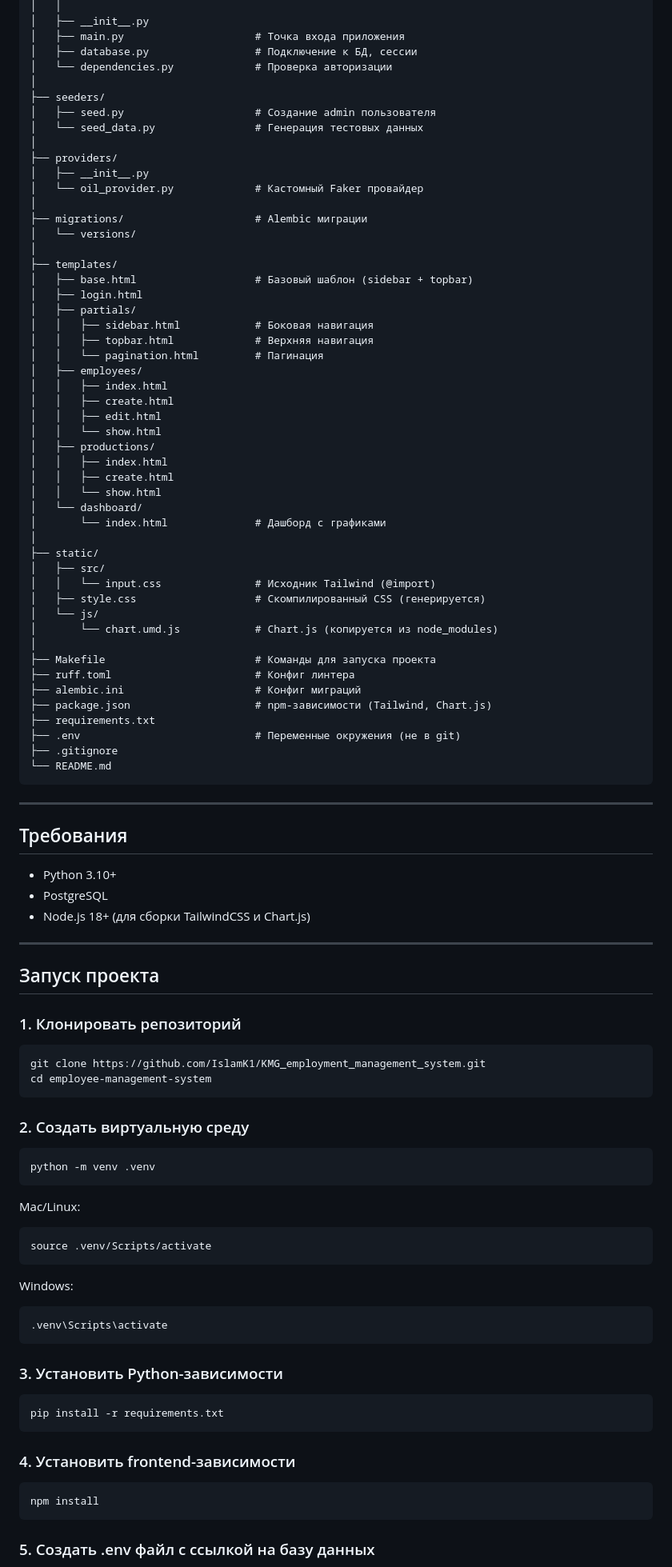
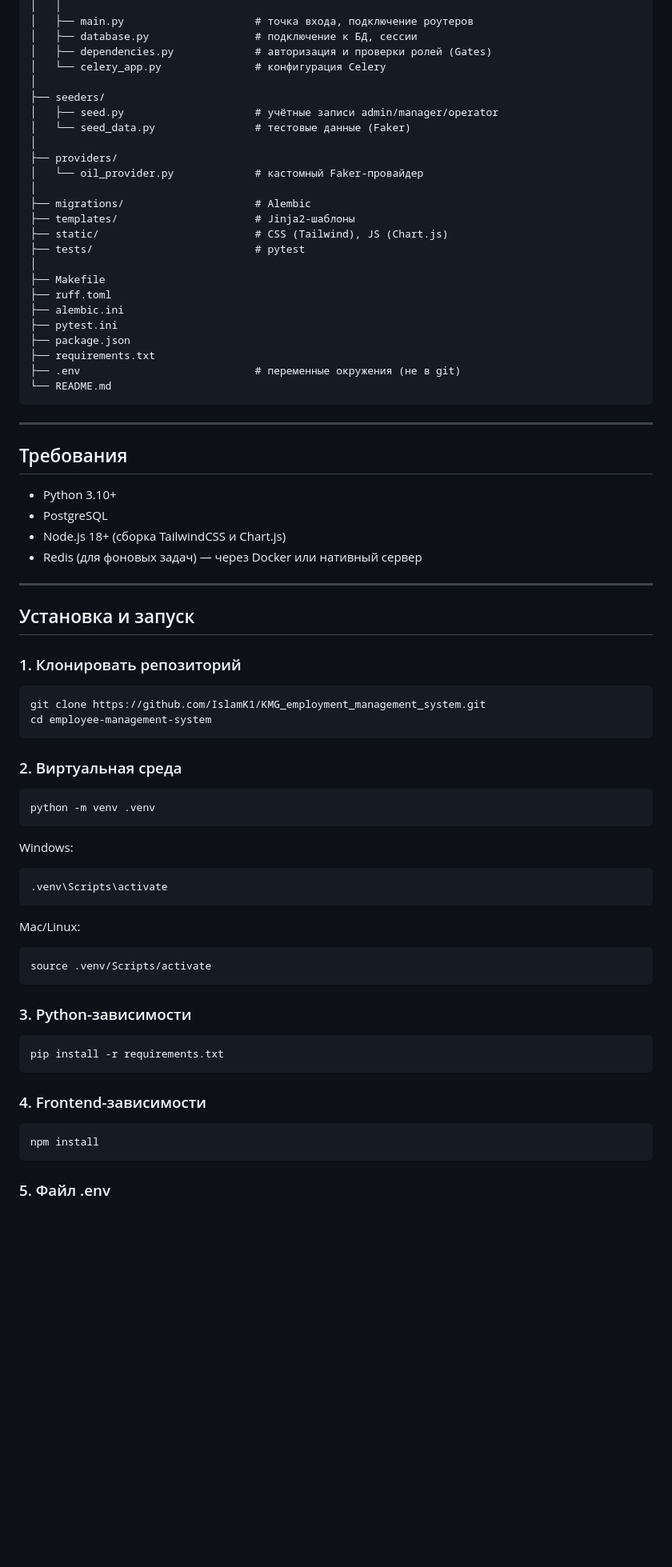
Before and after one commit to IslamK1/KMG_employment_management_system, a Markdown page: README.md, the part around one of its changes. Shown at 80% size. Drawn GitHub-style; blank space fills up the shorter version.

````diff
--- a/README.md
+++ b/README.md
@@ -74,53 +83,28 @@
     │   │
-    │   ├── __init__.py
-    │   ├── main.py                     # Точка входа приложения
-    │   ├── database.py                 # Подключение к БД, сессии
-    │   └── dependencies.py             # Проверка авторизации
+    │   ├── main.py                     # точка входа, подключение роутеров
+    │   ├── database.py                 # подключение к БД, сессии
+    │   ├── dependencies.py             # авторизация и проверки ролей (Gates)
+    │   └── celery_app.py               # конфигурация Celery
     │
     ├── seeders/
-    │   ├── seed.py                     # Создание admin пользователя
-    │   └── seed_data.py                # Генерация тестовых данных
+    │   ├── seed.py                     # учётные записи admin/manager/operator
+    │   └── seed_data.py                # тестовые данные (Faker)
     │
     ├── providers/
-    │   ├── __init__.py
-    │   └── oil_provider.py             # Кастомный Faker провайдер
+    │   └── oil_provider.py             # кастомный Faker-провайдер
     │
-    ├── migrations/                     # Alembic миграции
-    │   └── versions/
+    ├── migrations/                     # Alembic
+    ├── templates/                      # Jinja2-шаблоны
+    ├── static/                         # CSS (Tailwind), JS (Chart.js)
+    ├── tests/                          # pytest
     │
-    ├── templates/
-    │   ├── base.html                   # Базовый шаблон (sidebar + topbar)
-    │   ├── login.html
-    │   ├── partials/
-    │   │   ├── sidebar.html            # Боковая навигация
-    │   │   ├── topbar.html             # Верхняя навигация
-    │   │   └── pagination.html         # Пагинация
-    │   ├── employees/
-    │   │   ├── index.html
-    │   │   ├── create.html
-    │   │   ├── edit.html
-    │   │   └── show.html
-    │   ├── productions/
-    │   │   ├── index.html
-    │   │   ├── create.html
-    │   │   └── show.html
-    │   └── dashboard/
-    │       └── index.html              # Дашборд с графиками
-    │
-    ├── static/
-    │   ├── src/
-    │   │   └── input.css               # Исходник Tailwind (@import)
-    │   ├── style.css                   # Скомпилированный CSS (генерируется)
-    │   └── js/
-    │       └── chart.umd.js            # Chart.js (копируется из node_modules)
-    │
-    ├── Makefile                        # Команды для запуска проекта
-    ├── ruff.toml                       # Конфиг линтера
-    ├── alembic.ini                     # Конфиг миграций
-    ├── package.json                    # npm-зависимости (Tailwind, Chart.js)
+    ├── Makefile
+    ├── ruff.toml
+    ├── alembic.ini
+    ├── pytest.ini
+    ├── package.json
     ├── requirements.txt
-    ├── .env                            # Переменные окружения (не в git)
-    ├── .gitignore
+    ├── .env                            # переменные окружения (не в git)
     └── README.md
 
 ---
@@ -129,11 +113,12 @@
 
 - Python 3.10+
 - PostgreSQL
-- Node.js 18+ (для сборки TailwindCSS и Chart.js)
+- Node.js 18+ (сборка TailwindCSS и Chart.js)
+- Redis (для фоновых задач) — через Docker или нативный сервер
 
 ---
 
-## Запуск проекта
+## Установка и запуск
 
 ### 1. Клонировать репозиторий
 
@@ -142,35 +127,32 @@ git clone https://github.com/IslamK1/KMG_employment_management_system.git
 cd employee-management-system
 ```
 
-### 2. Создать виртуальную среду
+### 2. Виртуальная среда
 
 ```bash
 python -m venv .venv
 ```
 
+Windows:
+```bash
+.venv\Scripts\activate
+```
 Mac/Linux:
-
 ```bash
 source .venv/Scripts/activate
 ```
 
-Windows:
-
-```bash
-.venv\Scripts\activate
-```
-
-### 3. Установить Python-зависимости
+### 3. Python-зависимости
 
 ```bash
 pip install -r requirements.txt
 ```
 
-### 4. Установить frontend-зависимости
+### 4. Frontend-зависимости
 
 ```bash
 npm install
 ```
 
-### 5. Создать .env файл с ссылкой на базу данных
+### 5. Файл .env
 
````
Also changed, not shown: other parts of README.md (+152 -87 lines).
